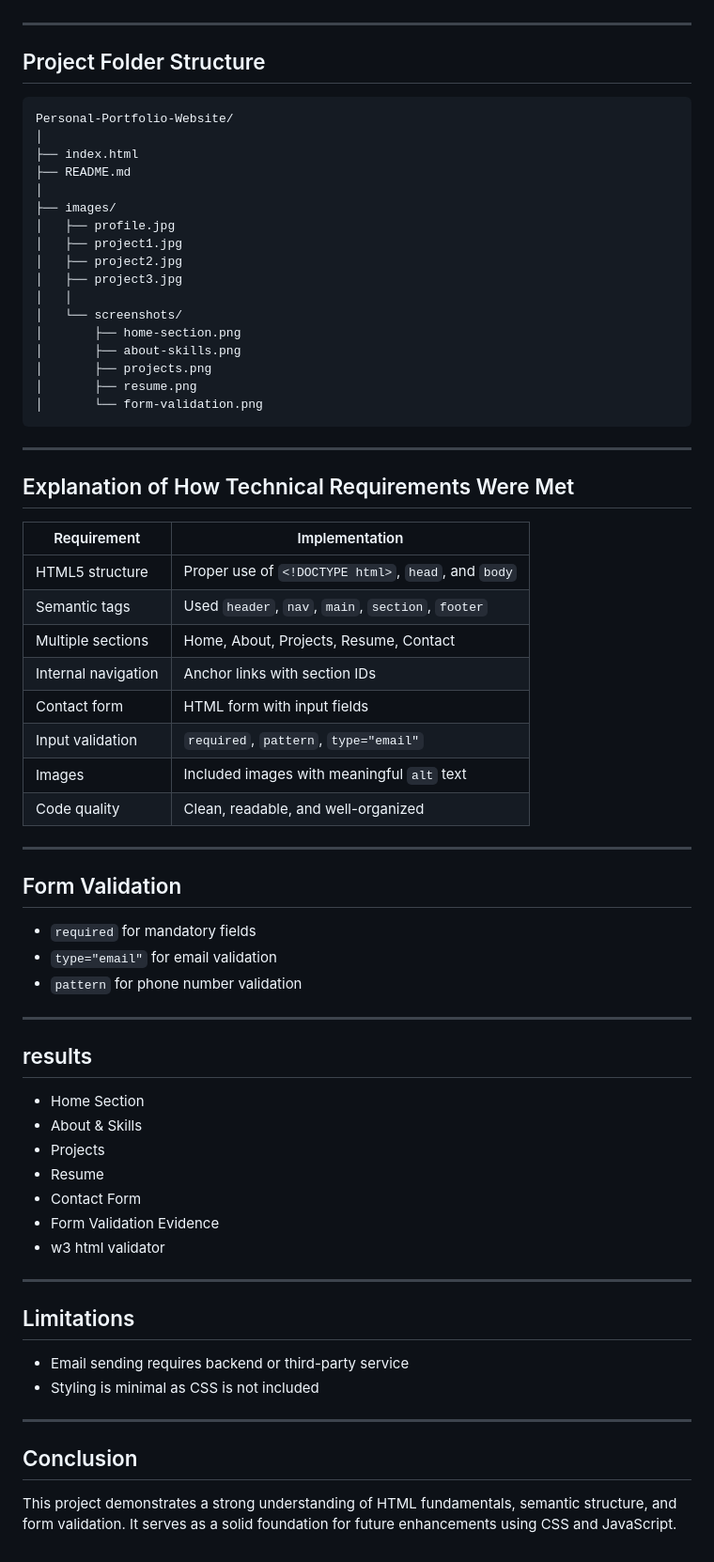
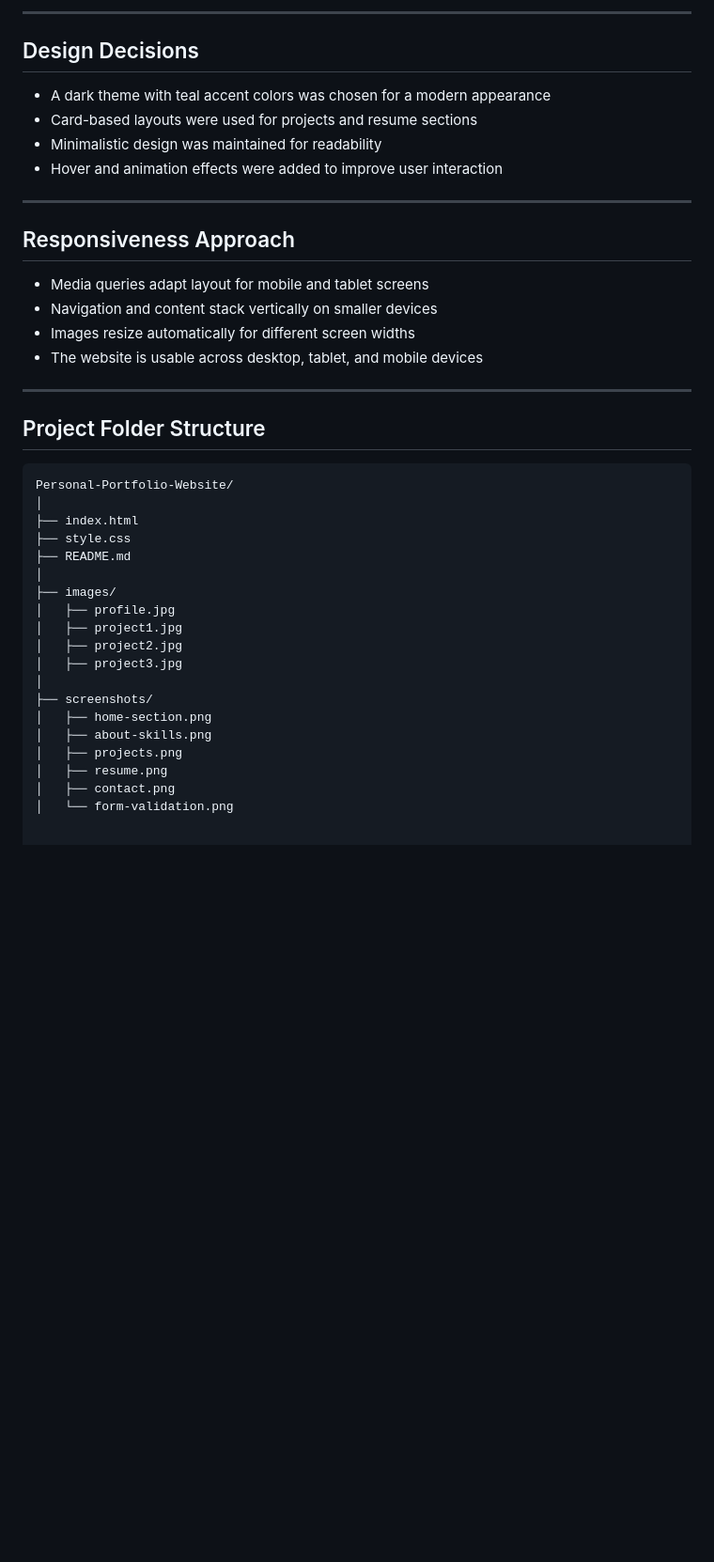
Before and after one commit to SurajPatil2645/Personal-Portfolio-Website, a Markdown page: README.md, the part around one of its changes. Shown at 94% size. Drawn GitHub-style; blank space fills up the shorter version.

````diff
--- a/README.md
+++ b/README.md
@@ -58,3 +76,18 @@ Lists: Ordered and unordered lists for skills and details
+---
+
+## Design Decisions
+- A dark theme with teal accent colors was chosen for a modern appearance
+- Card-based layouts were used for projects and resume sections
+- Minimalistic design was maintained for readability
+- Hover and animation effects were added to improve user interaction
+
+---
+
+## Responsiveness Approach
+- Media queries adapt layout for mobile and tablet screens
+- Navigation and content stack vertically on smaller devices
+- Images resize automatically for different screen widths
+- The website is usable across desktop, tablet, and mobile devices
 
 ---
 
@@ -64,6 +97,7 @@ Lists: Ordered and unordered lists for skills and details
 Personal-Portfolio-Website/
 │
 ├── index.html
+├── style.css
 ├── README.md
 │
 ├── images/
@@ -71,54 +105,11 @@ Personal-Portfolio-Website/
 │   ├── project1.jpg
 │   ├── project2.jpg
 │   ├── project3.jpg
-│   │
-│   └── screenshots/
-│       ├── home-section.png
-│       ├── about-skills.png
-│       ├── projects.png
-│       ├── resume.png
-│       └── form-validation.png
-```
-
----
-
-## Explanation of How Technical Requirements Were Met
-| Requirement         | Implementation                                      |
-| ------------------- | --------------------------------------------------- |
-| HTML5 structure     | Proper use of `<!DOCTYPE html>`, `head`, and `body` |
-| Semantic tags       | Used `header`, `nav`, `main`, `section`, `footer`   |
-| Multiple sections   | Home, About, Projects, Resume, Contact              |
-| Internal navigation | Anchor links with section IDs                       |
-| Contact form        | HTML form with input fields                         |
-| Input validation    | `required`, `pattern`, `type="email"`               |
-| Images              | Included images with meaningful `alt` text          |
-| Code quality        | Clean, readable, and well-organized                 |
-
----
-
-## Form Validation
-- `required` for mandatory fields
-- `type="email"` for email validation
-- `pattern` for phone number validation
-
----
-
-## results
-- Home Section
-- About & Skills
-- Projects
-- Resume
-- Contact Form
-- Form Validation Evidence
-- w3 html validator
-
----
-
-## Limitations
-- Email sending requires backend or third-party service
-- Styling is minimal as CSS is not included
-
----
-
-## Conclusion
-This project demonstrates a strong understanding of HTML fundamentals, semantic structure, and form validation. It serves as a solid foundation for future enhancements using CSS and JavaScript.
+│
+├── screenshots/
+│   ├── home-section.png
+│   ├── about-skills.png
+│   ├── projects.png
+│   ├── resume.png
+│   ├── contact.png
+│   └── form-validation.png
````
Also changed, not shown: other parts of README.md (+35 -17 lines).
